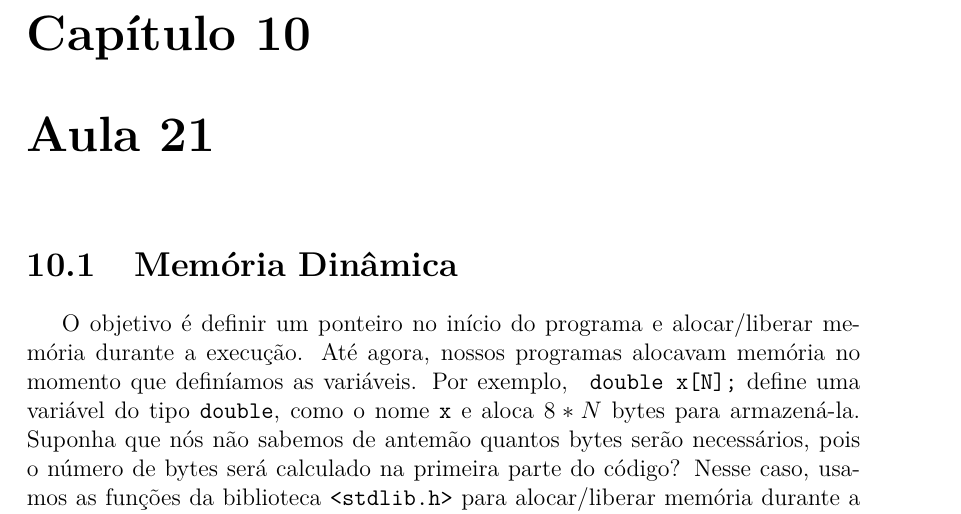
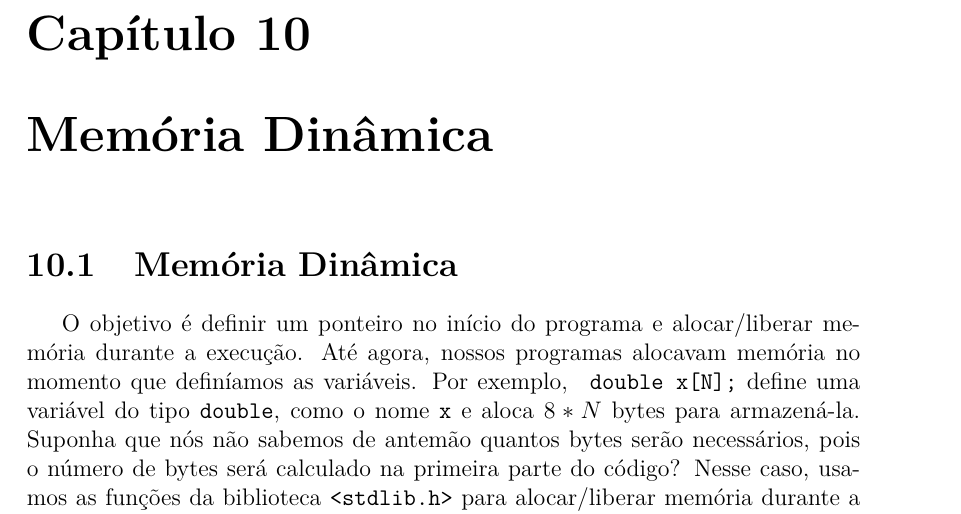
Before and after one commit to reamat/ComputacaoCientifica, a LaTeX book (main.tex, which reads cap_memoria/cap_memoria.tex): part of page 145 of 195, cut so that both start at the same text. Compiled offline with pdfLaTeX.

Commit message:
trocando nome de capítulo memória dinâmica

```diff
--- a/cap_memoria/cap_memoria.tex
+++ b/cap_memoria/cap_memoria.tex
@@ -1,6 +1,6 @@
 
 
-\chapter{Aula 21}
+\chapter{Memória Dinâmica}
 \section{Memória Dinâmica}
 O objetivo é definir um ponteiro no início do programa e alocar/liberar memória durante a execução. Até agora, nossos programas alocavam memória no momento que definíamos as variáveis. Por exemplo, \verb| double x[N];| define uma variável do tipo \verb|double|, como o nome \verb|x| e aloca $8*N$ bytes para armazená-la. Suponha que nós não sabemos de antemão quantos bytes serão necessários, pois o número de bytes será calculado na primeira parte do código? Nesse caso, usamos as funções da biblioteca \verb|<stdlib.h>| para alocar/liberar memória durante a execução do programa. As funções
 \begin{verbatim}
```
